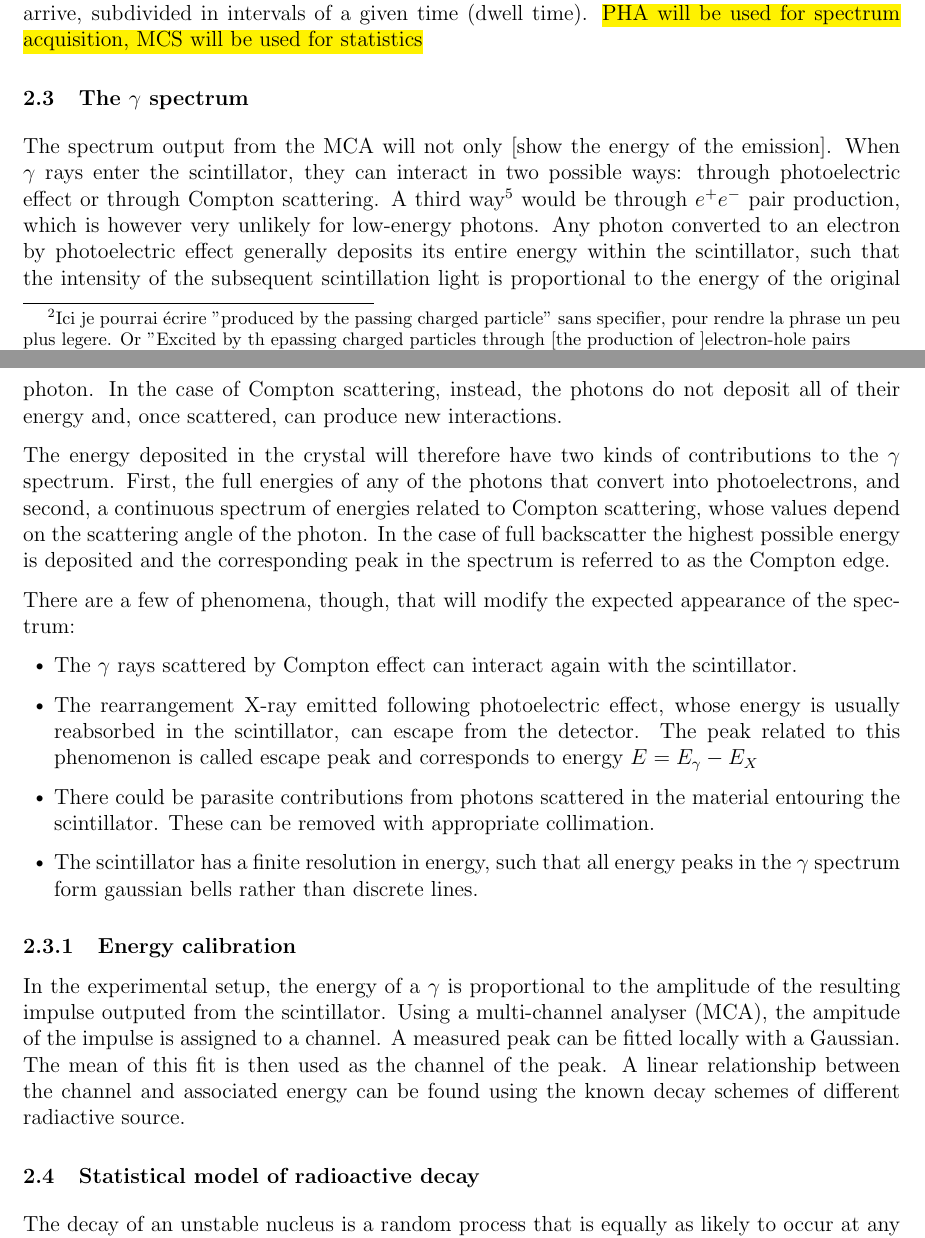
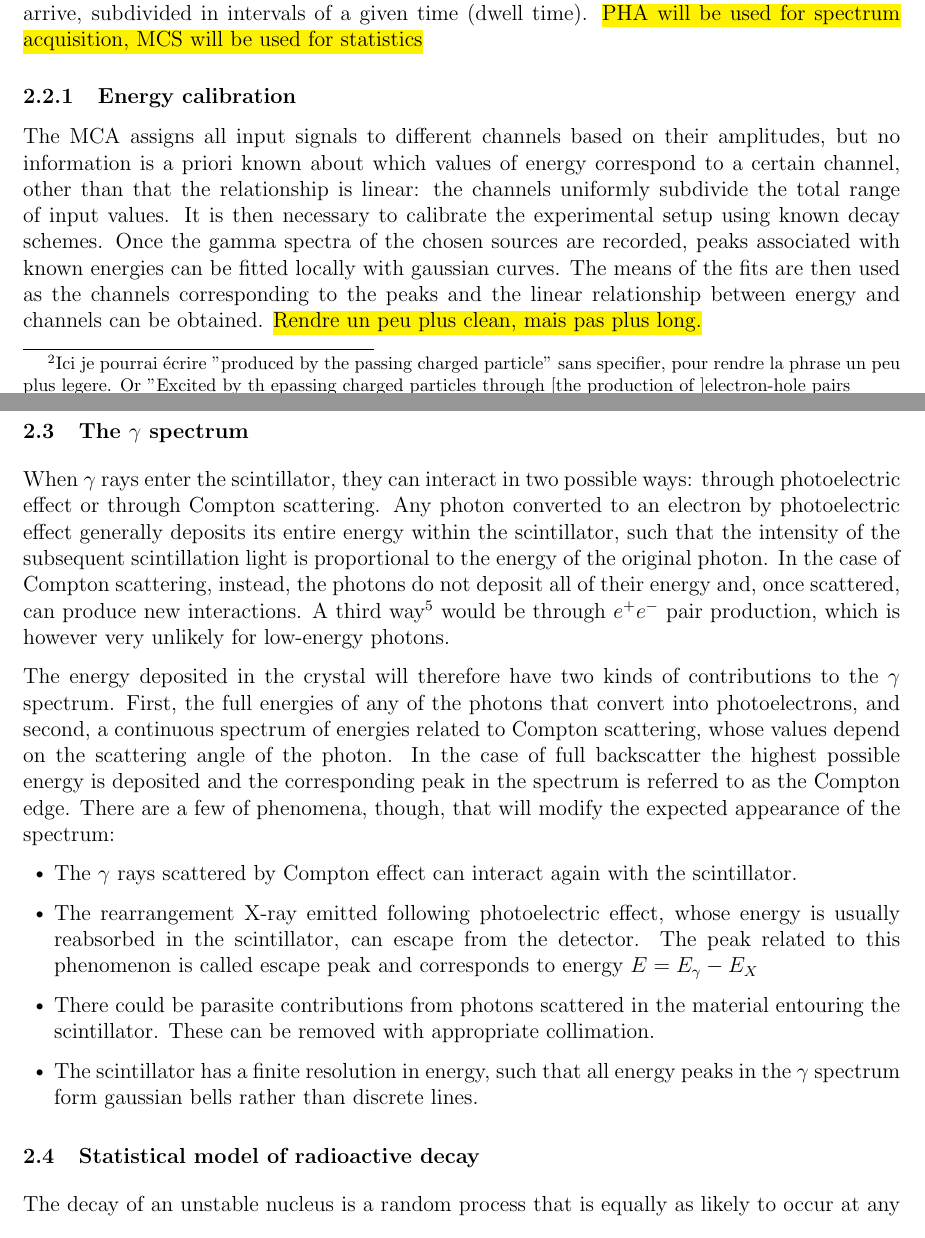
Before and after one commit to TomVdt/TPIII, a LaTeX document (01-physique-nucleaire-VI/rapport.tex, which reads 01-physique-nucleaire-VI/sections/1-theory-exp-setup.tex): two parts of pages 2 and 3 of 11, joined at a grey line, cut so that both start at the same text. Compiled offline with pdfLaTeX.

Commit message:
Energy calibration

```diff
--- a/01-physique-nucleaire-VI/sections/1-theory-exp-setup.tex
+++ b/01-physique-nucleaire-VI/sections/1-theory-exp-setup.tex
@@ -58,13 +58,24 @@ sorted into bins (channels) according to their amplitude, while in Multi-Channel
 \footnotetext{Alternativement:
 Delay gates can be used to delay \hl{(duh)} the analog signal in order to better match the digital coming from the discriminateur}
 
+\subsubsection{Energy calibration}
+The MCA assigns all input signals to different channels based on their amplitudes,
+but no information is a priori known about which values of energy correspond to a certain channel,
+other than that the relationship is linear:
+the channels uniformly subdivide the total range of input values.
+It is then necessary to calibrate the experimental setup using known decay schemes.
+Once the gamma spectra of the chosen sources are recorded, peaks associated with known energies can be fitted locally with gaussian curves.
+The means of the fits are then used as the channels corresponding to the peaks and the linear relationship between energy and channels can be obtained. \hl{Rendre un peu plus clean, mais pas plus long.}
+
+%In the experimental setup, the energy of a \(\gamma\) is proportional to the amplitude of the resulting impulse outputed from the scintillator. Using a multi-channel analyser (MCA), the ampitude of the impulse is assigned to a channel. A measured peak can be fitted locally with a Gaussian. The mean of this fit is then used as the channel of the peak. A linear relationship between the channel and associated energy can be found using the known decay schemes of different radiactive source.
+
 
 \subsection{The $\gamma$ spectrum}
-The spectrum output from the MCA will not only [show the energy of the emission].
+% Ligne non nécessaire: The spectrum output from the MCA will not only show the energies associated with $\gamma$ radiation.
 When $\gamma$ rays enter the scintillator, they can interact in two possible ways: through photoelectric effect or through Compton scattering.
-A third way\footnote{option, possibility?} would be through $e^+ e^-$ pair production, which is however very unlikely for low-energy photons.
 Any photon converted to an electron by photoelectric effect generally deposits its entire energy within the scintillator, such that the intensity of the subsequent scintillation light is proportional to the energy of the original photon.
 In the case of Compton scattering, instead, the photons do not deposit all of their energy and, once scattered, can produce new interactions.
+A third way\footnote{option, possibility?} would be through $e^+ e^-$ pair production, which is however very unlikely for low-energy photons.
 
 The energy deposited in the crystal will therefore have two kinds of contributions to the $\gamma$ spectrum.
 First, the full energies of any of the photons that convert into photoelectrons, and
@@ -82,11 +92,6 @@ There are a few of phenomena, though, that will modify the expected appearance o
     These can be removed with appropriate collimation.
     \item The scintillator has a finite resolution in energy, such that all energy peaks in the $\gamma$ spectrum form gaussian bells rather than discrete lines.
 \end{itemize}
-
-
-\subsubsection{Energy calibration}
-
-In the experimental setup, the energy of a \(\gamma\) is proportional to the amplitude of the resulting impulse outputed from the scintillator. Using a multi-channel analyser (MCA), the ampitude of the impulse is assigned to a channel. A measured peak can be fitted locally with a Gaussian. The mean of this fit is then used as the channel of the peak. A linear relationship between the channel and associated energy can be found using the known decay schemes of different radiactive source.
 
 
 \subsection{Statistical model of radioactive decay}
```
Also changed, not shown: 01-physique-nucleaire-VI/sections/1-theory-exp-setup.tex (15 more changed lines), 1 other file.
